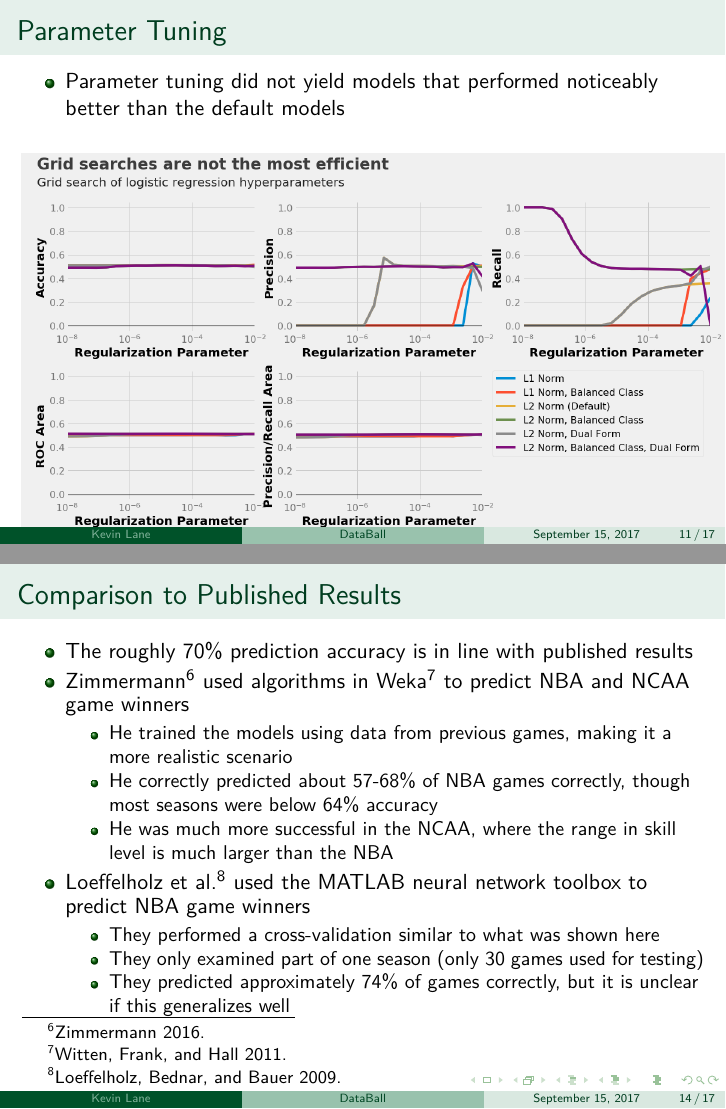
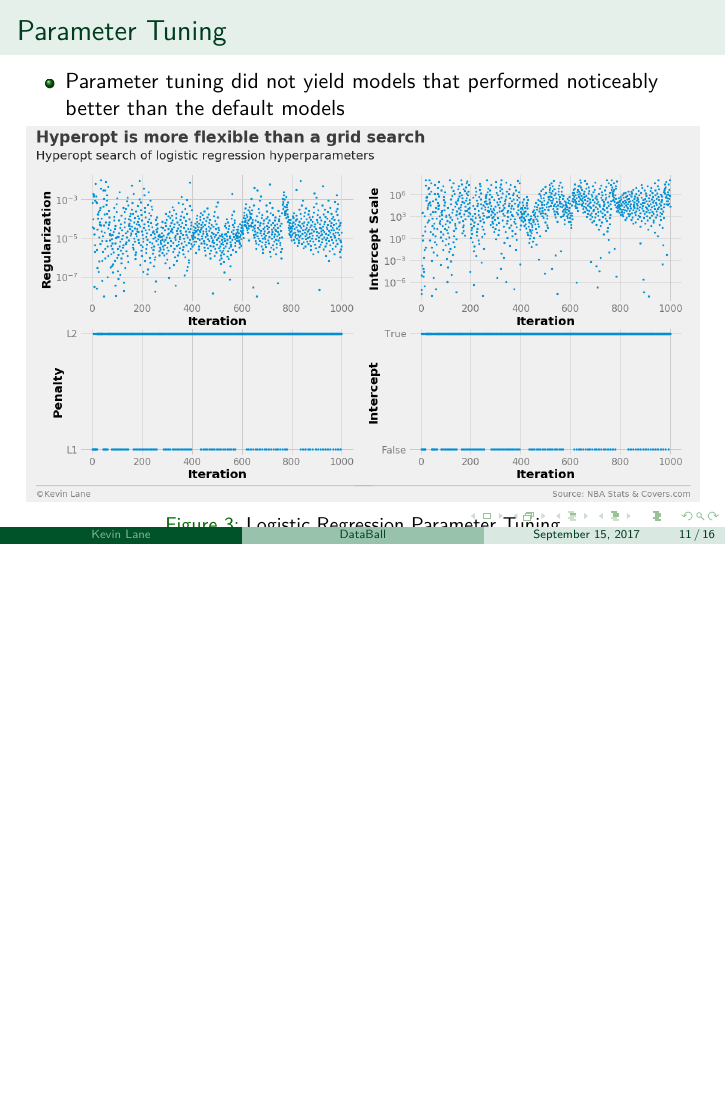
Before and after one commit to klane/databall, LaTeX slides (report/databall-slides.tex): pages 11 and 14 of 17 before the commit and page 11 of 16 after it, the two joined at a grey line, the shorter picture padded with empty space. Compiled offline with pdfLaTeX.

Commit message:
Begin slide updates

```diff
--- a/report/databall-slides.tex
+++ b/report/databall-slides.tex
@@ -20,7 +20,7 @@
 \DeclareNameAlias{default}{last-first}
 
 \title{DataBall}
-\subtitle{Predicting NBA Winners with Data}
+\subtitle{Betting on the NBA with Data}
 \author{Kevin Lane}
 
 \begin{document}
@@ -195,12 +194,23 @@ According to Nate Silver, ``sports nerds have it easy.''\footnotemark
     \item Parameter tuning did not yield models that performed noticeably better than the default models
 \end{itemize}
 \begin{figure}
-\includegraphics[scale=0.3]{../docs/assets/images/parameter-tuning/logistic-regression-metrics.png}
+\includegraphics[scale=0.3]{../docs/assets/images/parameter-tuning/logistic-regression-hyperopt.png}
 \caption{Logistic Regression Parameter Tuning}
 \end{figure}
 \end{frame}
 
-\section{Results}
+\begin{frame}
+\frametitle{Parameter Tuning}
+\begin{itemize}
+    \item Parameter tuning did not yield models that performed noticeably better than the default models
+\end{itemize}
+\begin{figure}
+\includegraphics[scale=0.3]{../docs/assets/images/parameter-tuning/logistic-regression-accuracy.png}
+\caption{Logistic Regression Parameter Tuning}
+\end{figure}
+\end{frame}
+
+\section{Results \& Future Work}
 
 \subsection{Model Performance}
 \begin{frame}
@@ -241,28 +251,7 @@ According to Nate Silver, ``sports nerds have it easy.''\footnotemark
 \end{figure}
 \end{frame}
 
-\subsection{Comparison to Published Results}
-\begin{frame}
-\frametitle{Comparison to Published Results}
-\begin{itemize}
-    \item The roughly 70\% prediction accuracy is in line with published results
-    \item Zimmermann\footcite{zimmermann} used algorithms in Weka\footcite{witten} to predict NBA and NCAA game winners
-    \begin{itemize}
-        \item He trained the models using data from previous games, making it a more realistic scenario
-        \item He correctly predicted about 57-68\% of NBA games correctly, though most seasons were below 64\% accuracy
-        \item He was much more successful in the NCAA, where the range in skill level is much larger than the NBA
-    \end{itemize}
-    \item Loeffelholz et al.\footcite{loeffelholz} used the MATLAB neural network toolbox to predict NBA game winners
-    \begin{itemize}
-        \item They performed a cross-validation similar to what was shown here
-        \item They only examined part of one season (only 30 games used for testing)
-        \item They predicted approximately 74\% of games correctly, but it is unclear if this generalizes well
-    \end{itemize}
-\end{itemize}
-\end{frame}
-
-\section{Future Work}
-
+\subsection{Future Work}
 \begin{frame}[t]
 \frametitle{Future Work}
 \begin{itemize}
```
Also changed, not shown: report/databall-slides.tex (11 more changed lines).
